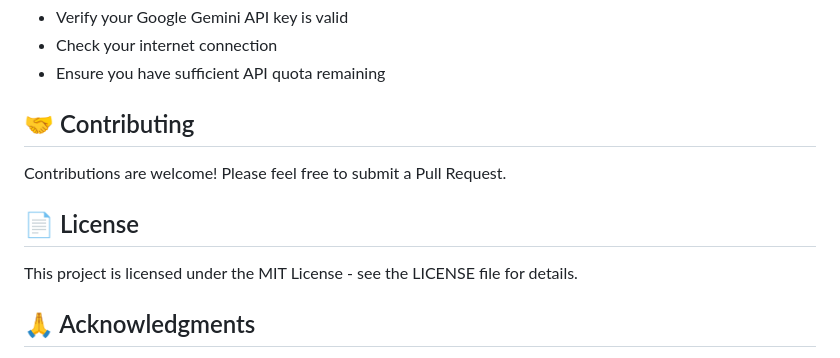
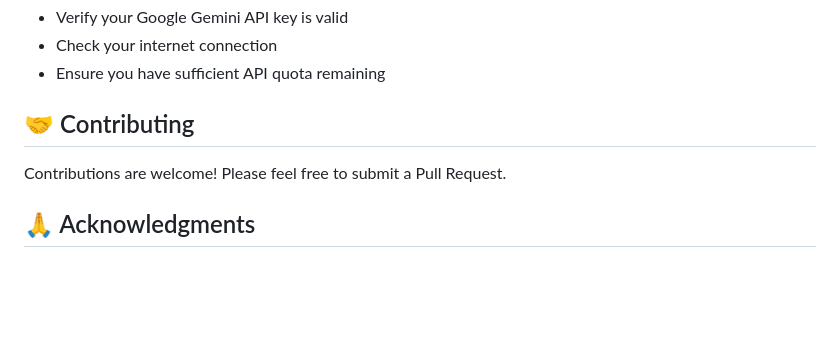
Before and after one commit to jithurx/AniMath, a Markdown page: README.md, the part around the change printed below. Drawn GitHub-style; blank space fills up the shorter version.

```diff
--- a/README.md
+++ b/README.md
@@ -120,10 +119,6 @@ Perfect for:
 
 Contributions are welcome! Please feel free to submit a Pull Request.
 
-## 📄 License
-
-This project is licensed under the MIT License - see the LICENSE file for details.
-
 ## 🙏 Acknowledgments
 
 - [Manim Community](https://www.manim.community/) for the incredible animation engine
```
Also changed, not shown: other parts of README.md (+0 -1 lines).
